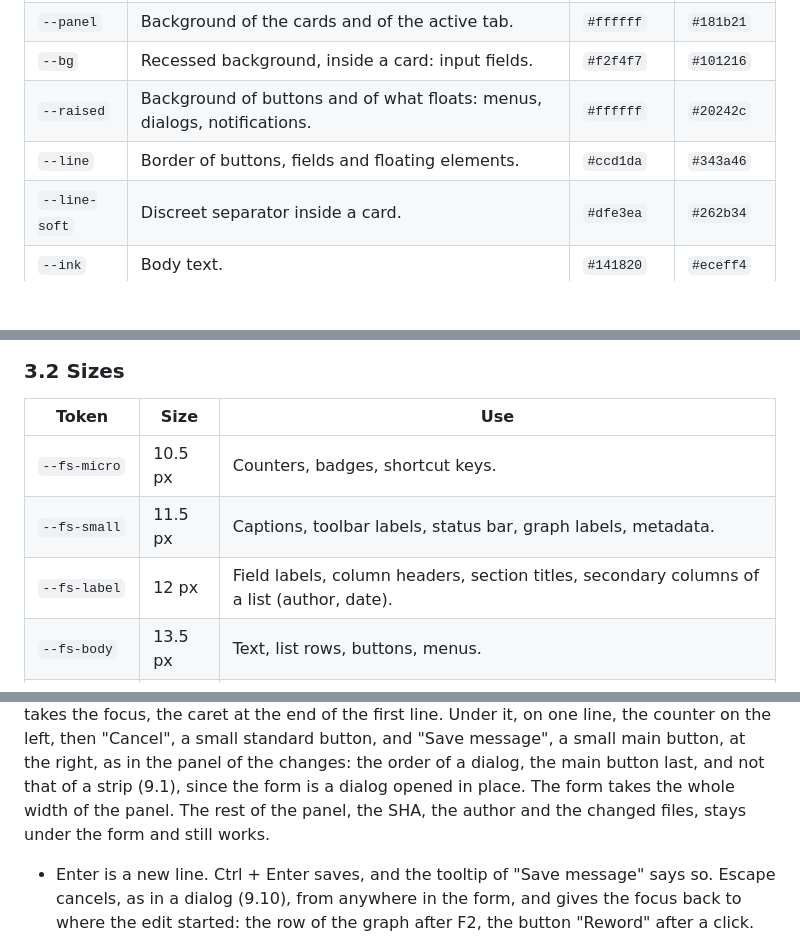
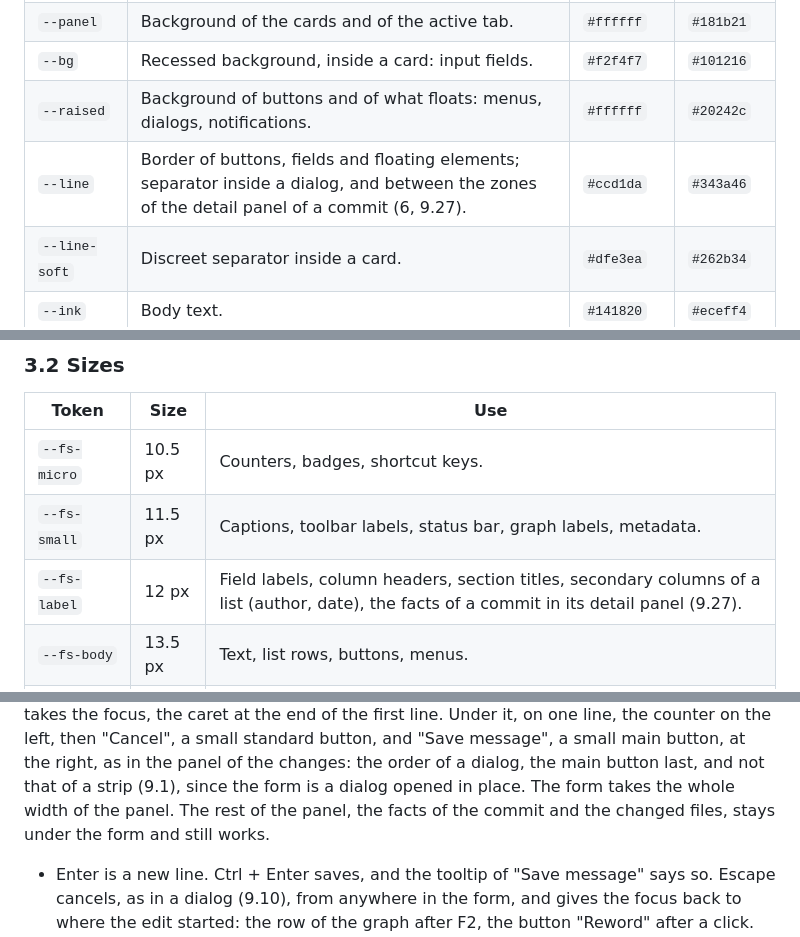
Before and after one commit to kihak12/Ramure, a Markdown page: docs/design-guidelines.md, 3 parts joined by grey strips. Drawn GitHub-style; blank space fills up the shorter version.

```diff
--- a/docs/design-guidelines.md
+++ b/docs/design-guidelines.md
@@ -110,7 +110,7 @@ component that hard-codes one.
 | `--panel` | Background of the cards and of the active tab. | `#ffffff` | `#181b21` |
 | `--bg` | Recessed background, inside a card: input fields. | `#f2f4f7` | `#101216` |
 | `--raised` | Background of buttons and of what floats: menus, dialogs, notifications. | `#ffffff` | `#20242c` |
-| `--line` | Border of buttons, fields and floating elements. | `#ccd1da` | `#343a46` |
+| `--line` | Border of buttons, fields and floating elements; separator inside a dialog, and between the zones of the detail panel of a commit (6, 9.27). | `#ccd1da` | `#343a46` |
 | `--line-soft` | Discreet separator inside a card. | `#dfe3ea` | `#262b34` |
 | `--ink` | Body text. | `#141820` | `#eceff4` |
 | `--muted` | Secondary text: captions, metadata, labels. | `#4d5463` | `#a4abb8` |
@@ -346,7 +346,7 @@ not change them: they hold for the four, which `npm run check` checks.
 |---|---|---|
 | `--fs-micro` | 10.5 px | Counters, badges, shortcut keys. |
 | `--fs-small` | 11.5 px | Captions, toolbar labels, status bar, graph labels, metadata. |
-| `--fs-label` | 12 px | Field labels, column headers, section titles, secondary columns of a list (author, date). |
+| `--fs-label` | 12 px | Field labels, column headers, section titles, secondary columns of a list (author, date), the facts of a commit in its detail panel (9.27). |
 | `--fs-body` | 13.5 px | Text, list rows, buttons, menus. |
 | `--fs-title` | 15 px | Title of a dialog, of a panel or of a section of the settings page, input of the command palette. |
 | `--fs-display` | 24 px | Start page only. |
@@ -2093,7 +2092,7 @@ the focus, the caret at the end of the first line. Under it, on one line, the co
 then "Cancel", a small standard button, and "Save message", a small main button, at the right, as
 in the panel of the changes: the order of a dialog, the main button last, and not that of a strip
 (9.1), since the form is a dialog opened in place. The form takes the whole width of the panel.
-The rest of the panel, the SHA, the author and the changed files, stays under the form and still
+The rest of the panel, the facts of the commit and the changed files, stays under the form and still
 works.
 
 - Enter is a new line. Ctrl + Enter saves, and the tooltip of "Save message" says so. Escape
```
Also changed, not shown: other parts of docs/design-guidelines.md (+19 -15 lines), docs/screenshots/repository-dark.png, docs/screenshots/repository-light.png, 3 other files.
